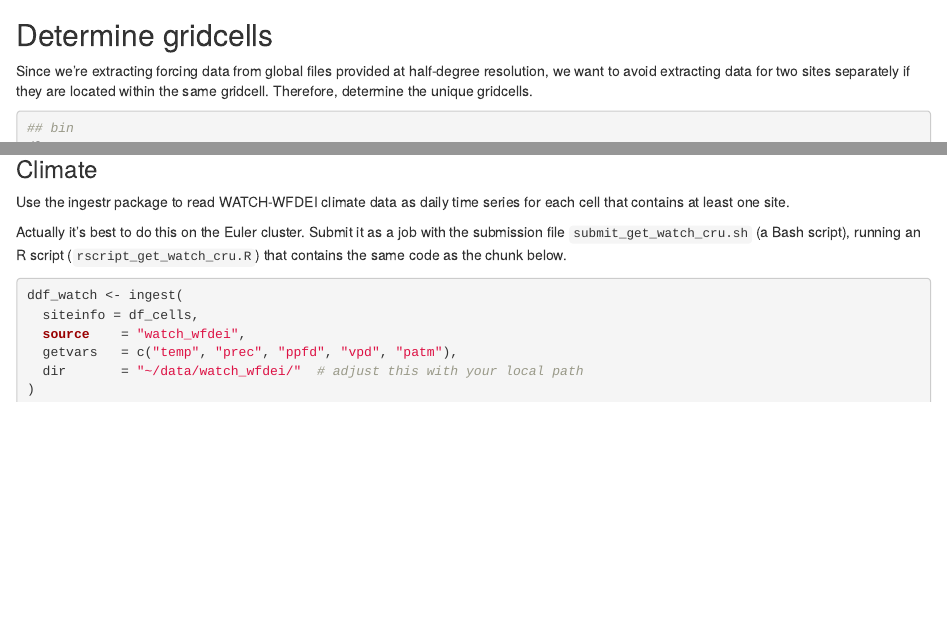
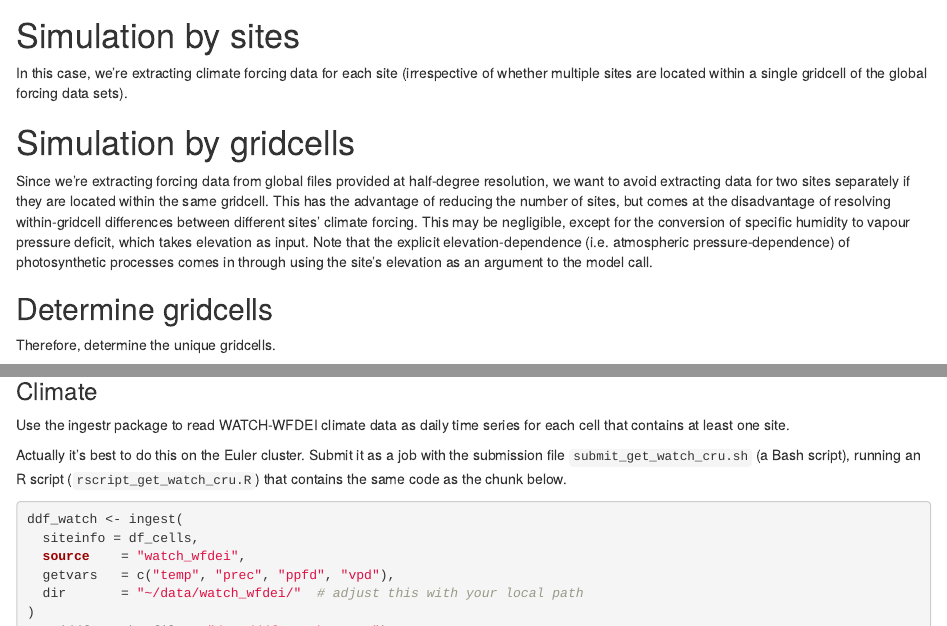
Before and after one commit to geco-bern/leafnp, an R Markdown document (pmodel_runs_leafnp.Rmd): the page in a window 1100 px wide, from 790 px down, and a second part further down, joined at a grey line. Rendered offline with R 4.5, knitr and Pandoc, with nearby package versions; some code elsewhere in the file could not run offline.

Commit message:
update data ingest

````diff
--- a/pmodel_runs_leafnp.Rmd
+++ b/pmodel_runs_leafnp.Rmd
@@ -27,9 +27,18 @@ Read the site meta information data frame, created in `leafnp.Rmd`. For site ens
 df_sites <- read_csv("data/df_sites.csv")
 ```
 
+# Simulation by sites
+
+In this case, we're extracting climate forcing data for each site (irrespective of whether multiple sites are located within a single gridcell of the global forcing data sets).
+
+
+# Simulation by gridcells
+
+Since we're extracting forcing data from global files provided at half-degree resolution, we want to avoid extracting data for two sites separately if they are located within the same gridcell. This has the advantage of reducing the number of sites, but comes at the disadvantage of resolving within-gridcell differences between different sites' climate forcing. This may be negligible, except for the conversion of specific humidity to vapour pressure deficit, which takes elevation as input. Note that the explicit elevation-dependence (i.e. atmospheric pressure-dependence) of photosynthetic processes comes in through using the site's elevation as an argument to the model call.
+
 ## Determine gridcells
 
-Since we're extracting forcing data from global files provided at half-degree resolution, we want to avoid extracting data for two sites separately if they are located within the same gridcell. Therefore, determine the unique gridcells.
+Therefore, determine the unique gridcells.
 
 ```{r}
 ## bin
@@ -82,7 +91,7 @@ Actually it's best to do this on the Euler cluster. Submit it as a job with the
 ddf_watch <- ingest(
   siteinfo = df_cells,
   source    = "watch_wfdei",
-  getvars   = c("temp", "prec", "ppfd", "vpd", "patm"),
+  getvars   = c("temp", "prec", "ppfd", "vpd"),
   dir       = "~/data/watch_wfdei/"  # adjust this with your local path
 )
 save(ddf_watch, file = "data/ddf_watch.RData")
````
Also changed, not shown: rscript_get_watch_cru.R (+1 -1 lines).
